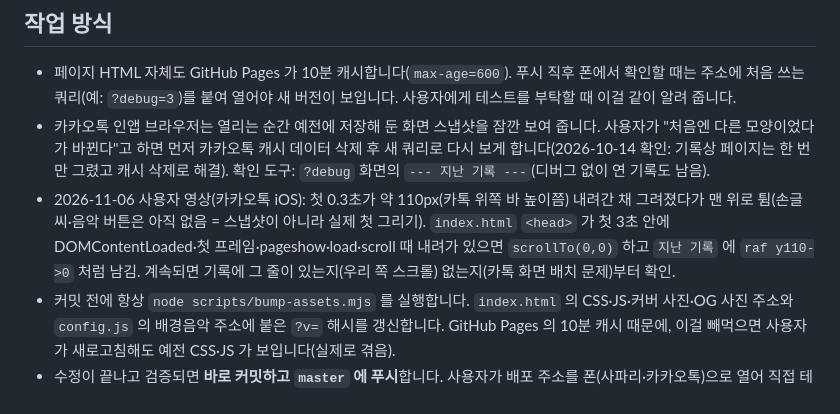
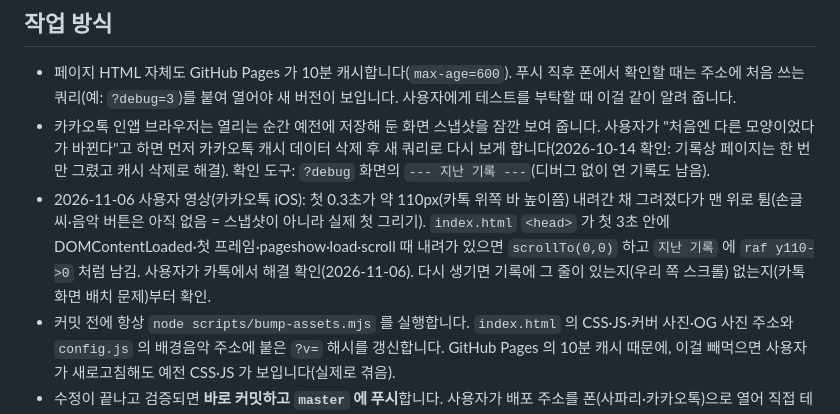
Before and after one commit to DamyoungKim/our-wedding-invitation, a Markdown page: .claude/rules/design.md, the part around the change. Drawn GitHub-style.

Commit message:
디자인 규칙: 카톡 첫 화면 튐 수정 사용자 확인 기록
Co-Authored-By: Claude Opus 5.5 <noreply@anthropic.com>

```diff
--- a/.claude/rules/design.md
+++ b/.claude/rules/design.md
@@ -67,7 +67,7 @@
 ## 작업 방식
 - 페이지 HTML 자체도 GitHub Pages 가 10분 캐시합니다(`max-age=600`). 푸시 직후 폰에서 확인할 때는 주소에 처음 쓰는 쿼리(예: `?debug=3`)를 붙여 열어야 새 버전이 보입니다. 사용자에게 테스트를 부탁할 때 이걸 같이 알려 줍니다.
 - 카카오톡 인앱 브라우저는 열리는 순간 예전에 저장해 둔 화면 스냅샷을 잠깐 보여 줍니다. 사용자가 "처음엔 다른 모양이었다가 바뀐다"고 하면 먼저 카카오톡 캐시 데이터 삭제 후 새 쿼리로 다시 보게 합니다(2026-10-14 확인: 기록상 페이지는 한 번만 그렸고 캐시 삭제로 해결). 확인 도구: `?debug` 화면의 `--- 지난 기록 ---`(디버그 없이 연 기록도 남음).
-- 2026-11-06 사용자 영상(카카오톡 iOS): 첫 0.3초가 약 110px(카톡 위쪽 바 높이쯤) 내려간 채 그려졌다가 맨 위로 튐(손글씨·음악 버튼은 아직 없음 = 스냅샷이 아니라 실제 첫 그리기). `index.html` `<head>` 가 첫 3초 안에 DOMContentLoaded·첫 프레임·pageshow·load·scroll 때 내려가 있으면 `scrollTo(0,0)` 하고 `지난 기록` 에 `raf y110->0` 처럼 남김. 계속되면 기록에 그 줄이 있는지(우리 쪽 스크롤) 없는지(카톡 화면 배치 문제)부터 확인.
+- 2026-11-06 사용자 영상(카카오톡 iOS): 첫 0.3초가 약 110px(카톡 위쪽 바 높이쯤) 내려간 채 그려졌다가 맨 위로 튐(손글씨·음악 버튼은 아직 없음 = 스냅샷이 아니라 실제 첫 그리기). `index.html` `<head>` 가 첫 3초 안에 DOMContentLoaded·첫 프레임·pageshow·load·scroll 때 내려가 있으면 `scrollTo(0,0)` 하고 `지난 기록` 에 `raf y110->0` 처럼 남김. 사용자가 카톡에서 해결 확인(2026-11-06). 다시 생기면 기록에 그 줄이 있는지(우리 쪽 스크롤) 없는지(카톡 화면 배치 문제)부터 확인.
 - 커밋 전에 항상 `node scripts/bump-assets.mjs` 를 실행합니다. `index.html` 의 CSS·JS·커버 사진·OG 사진 주소와 `config.js` 의 배경음악 주소에 붙은 `?v=` 해시를 갱신합니다. GitHub Pages 의 10분 캐시 때문에, 이걸 빼먹으면 사용자가 새로고침해도 예전 CSS·JS 가 보입니다(실제로 겪음).
 - 수정이 끝나고 검증되면 **바로 커밋하고 `master` 에 푸시**합니다. 사용자가 배포 주소를 폰(사파리·카카오톡)으로 열어 직접 테스트하기 때문입니다. 푸시 후 GitHub Pages 반영까지 확인합니다.
 - 커밋 작성자는 저장소 로컬 설정(김담영)을 따릅니다.
```
